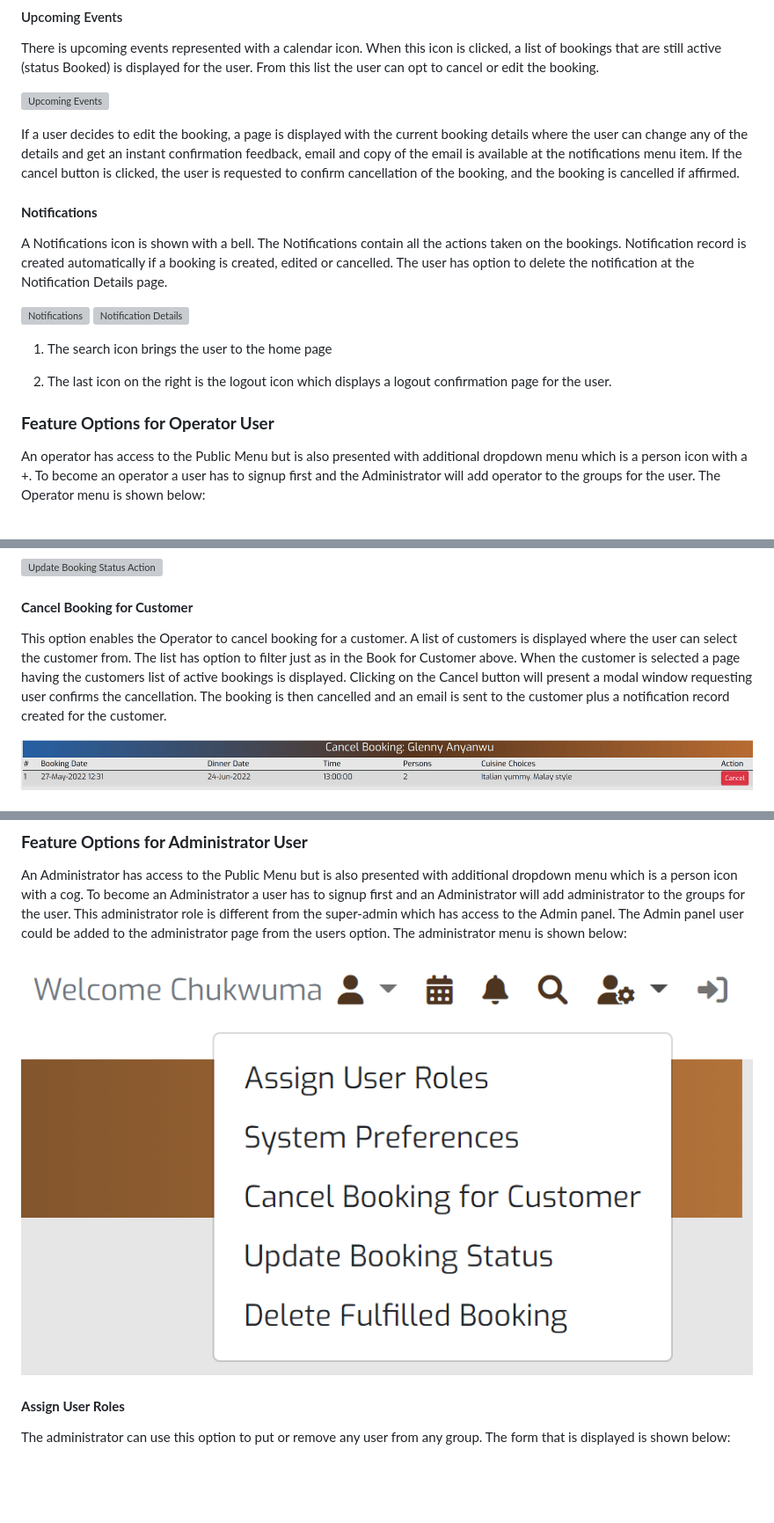
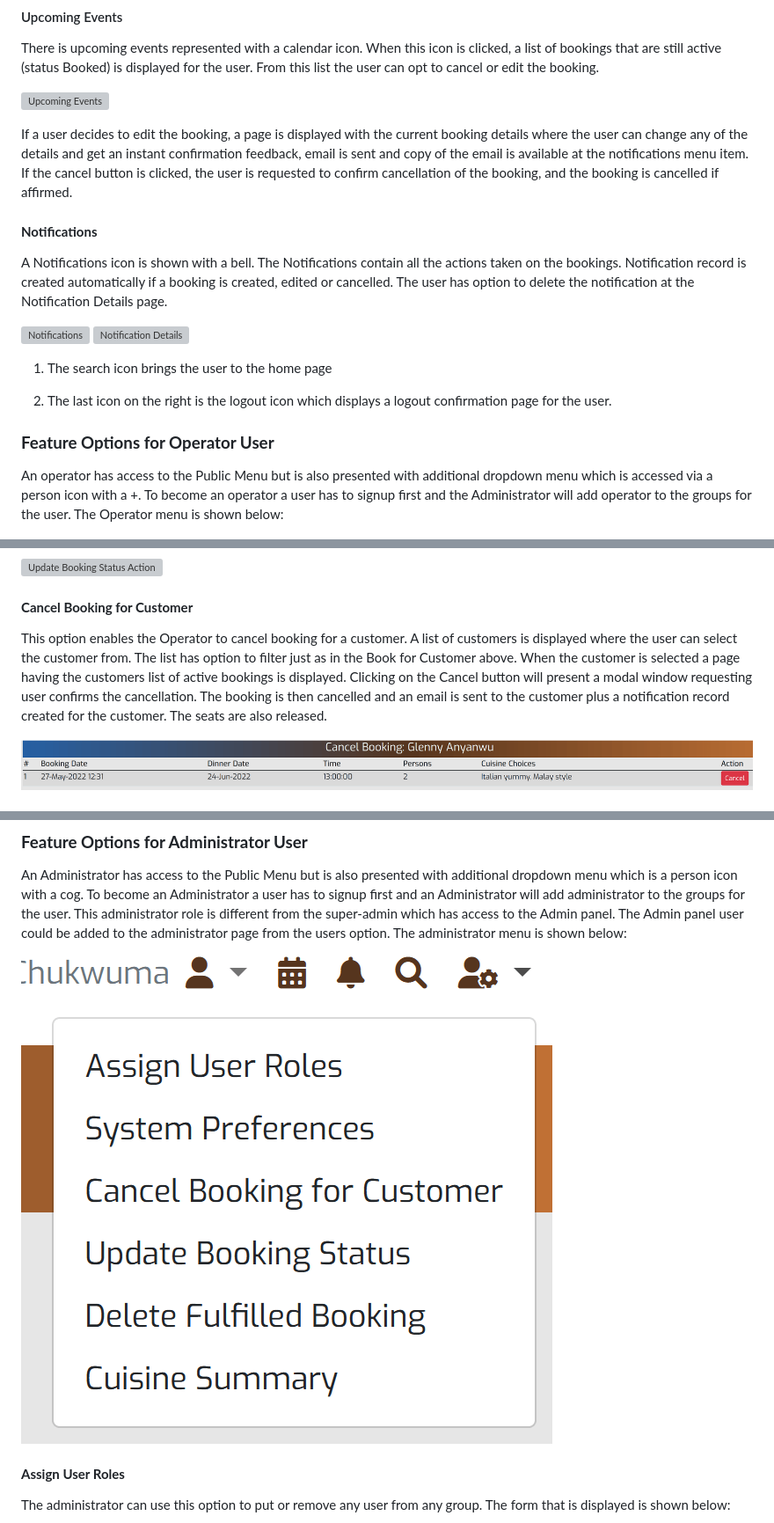
Before and after one commit to Polyanyanwu/graces-buffet-pp4, a Markdown page: README.md, 3 parts joined by grey strips. Shown: that part at 88% size. Drawn GitHub-style; pictures changed too: docs/images/features/admin_user_menu.png; blank space fills up the shorter version; grey boxes are pictures that could not be loaded.

```diff
--- a/README.md
+++ b/README.md
@@ -294,7 +294,7 @@ There is upcoming events represented with a calendar icon. When this icon is cli
 
 ![Upcoming Events](/docs/images/features/upcoming_booking.png)
 
-If a user decides to edit the booking, a page is displayed with the current booking details where the user can change any of the details and get an instant confirmation feedback, email and copy of the email is available at the notifications menu item. If the cancel button is clicked, the user is requested to confirm cancellation of the booking, and the booking is cancelled if affirmed.
+If a user decides to edit the booking, a page is displayed with the current booking details where the user can change any of the details and get an instant confirmation feedback, email is sent and copy of the email is available at the notifications menu item. If the cancel button is clicked, the user is requested to confirm cancellation of the booking, and the booking is cancelled if affirmed.
 
 #### **Notifications**
 
@@ -309,7 +309,7 @@ A Notifications icon is shown with a bell. The Notifications contain all the act
 
 ### **Feature Options for Operator User**
 
-An operator has access to the Public Menu but is also presented with additional dropdown menu which is a person icon with a +. To become an operator a user has to signup first and the Administrator will add operator to the groups for the user.
+An operator has access to the Public Menu but is also presented with additional dropdown menu which is accessed via a person icon with a +. To become an operator a user has to signup first and the Administrator will add operator to the groups for the user.
 The Operator menu is shown below:
 
 ![Operator Menu](/docs/images/features/operator_menu.png)
@@ -332,7 +332,7 @@ The Book for Customer enables the Operator to make a booking on behalf of a cust
 
 #### **Cancel Booking for Customer**
 
-This option enables the Operator to cancel booking for a customer. A list of customers is displayed where the user can select the customer from. The list has option to filter just as in the Book for Customer above. When the customer is selected a page having the customers list of active bookings is displayed. Clicking on the Cancel button will present a modal window requesting user confirms the cancellation. The booking is then cancelled and an email is sent to the customer plus a notification record created for the customer.
+This option enables the Operator to cancel booking for a customer. A list of customers is displayed where the user can select the customer from. The list has option to filter just as in the Book for Customer above. When the customer is selected a page having the customers list of active bookings is displayed. Clicking on the Cancel button will present a modal window requesting user confirms the cancellation. The booking is then cancelled and an email is sent to the customer plus a notification record created for the customer. The seats are also released.
 
 ![Cancel Booking for customer Action](/docs/images/features/cancel_booking_customer.png)
 
```
Also changed, not shown: 1 other file.
